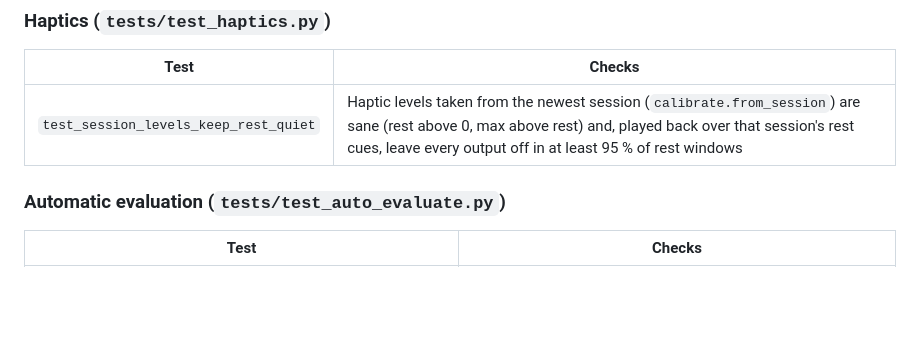
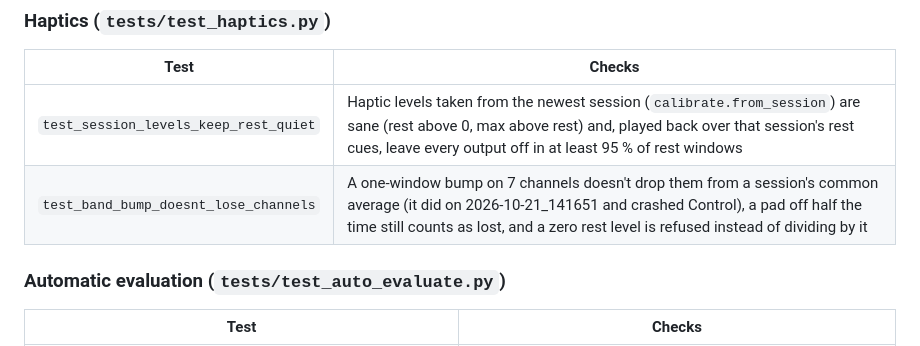
Before and after one commit to noaht155/better-bionics-emg, a Markdown page: testing.md, the part around the change. Drawn GitHub-style; blank space fills up the shorter version.

Commit message:
list the band bump test

```diff
--- a/testing.md
+++ b/testing.md
@@ -100,6 +100,7 @@ These decide when the recorder marks a cue bad and redoes it.
 | Test | Checks |
 |---|---|
 | `test_session_levels_keep_rest_quiet` | Haptic levels taken from the newest session (`calibrate.from_session`) are sane (rest above 0, max above rest) and, played back over that session's rest cues, leave every output off in at least 95 % of rest windows |
+| `test_band_bump_doesnt_lose_channels` | A one-window bump on 7 channels doesn't drop them from a session's common average (it did on 2026-10-21_141651 and crashed Control), a pad off half the time still counts as lost, and a zero rest level is refused instead of dividing by it |
 
 ### Automatic evaluation (`tests/test_auto_evaluate.py`)
 
```
